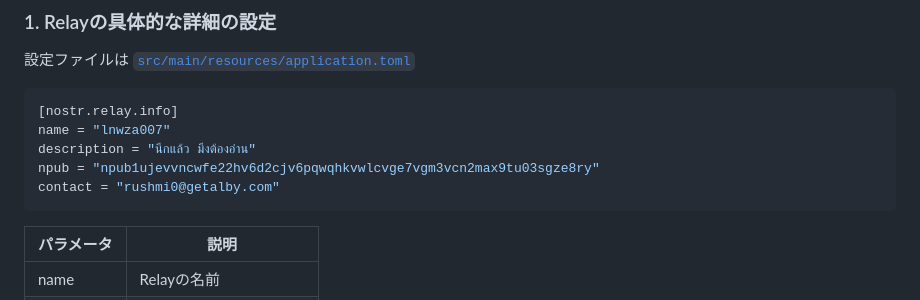
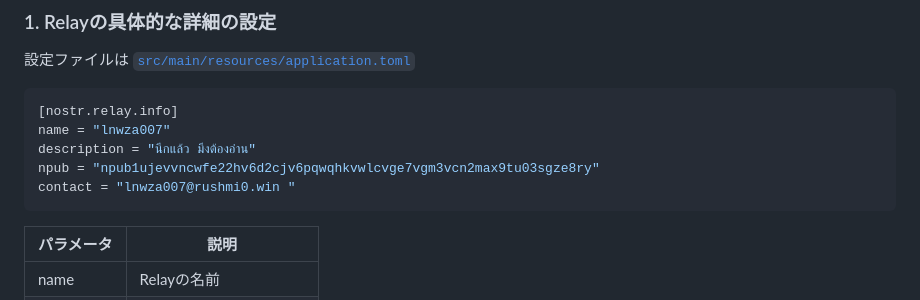
Before and after one commit to rushmi0/Fenrir-s, a Markdown page: doc/README-JP.md, the part around the change. Rendered like a GitHub page.

````diff
--- a/doc/README-JP.md
+++ b/doc/README-JP.md
@@ -50,7 +50,7 @@
 name = "lnwza007"
 description = "นึกแล้ว มึงต้องอ่าน"
 npub = "npub1ujevvncwfe22hv6d2cjv6pqwqhkvwlcvge7vgm3vcn2max9tu03sgze8ry"
-contact = "rushmi0@getalby.com"
+contact = "lnwza007@rushmi0.win "
 ```
 
 | パラメータ | 説明                             |
````
Also changed, not shown: README.md (+1 -1 lines).
